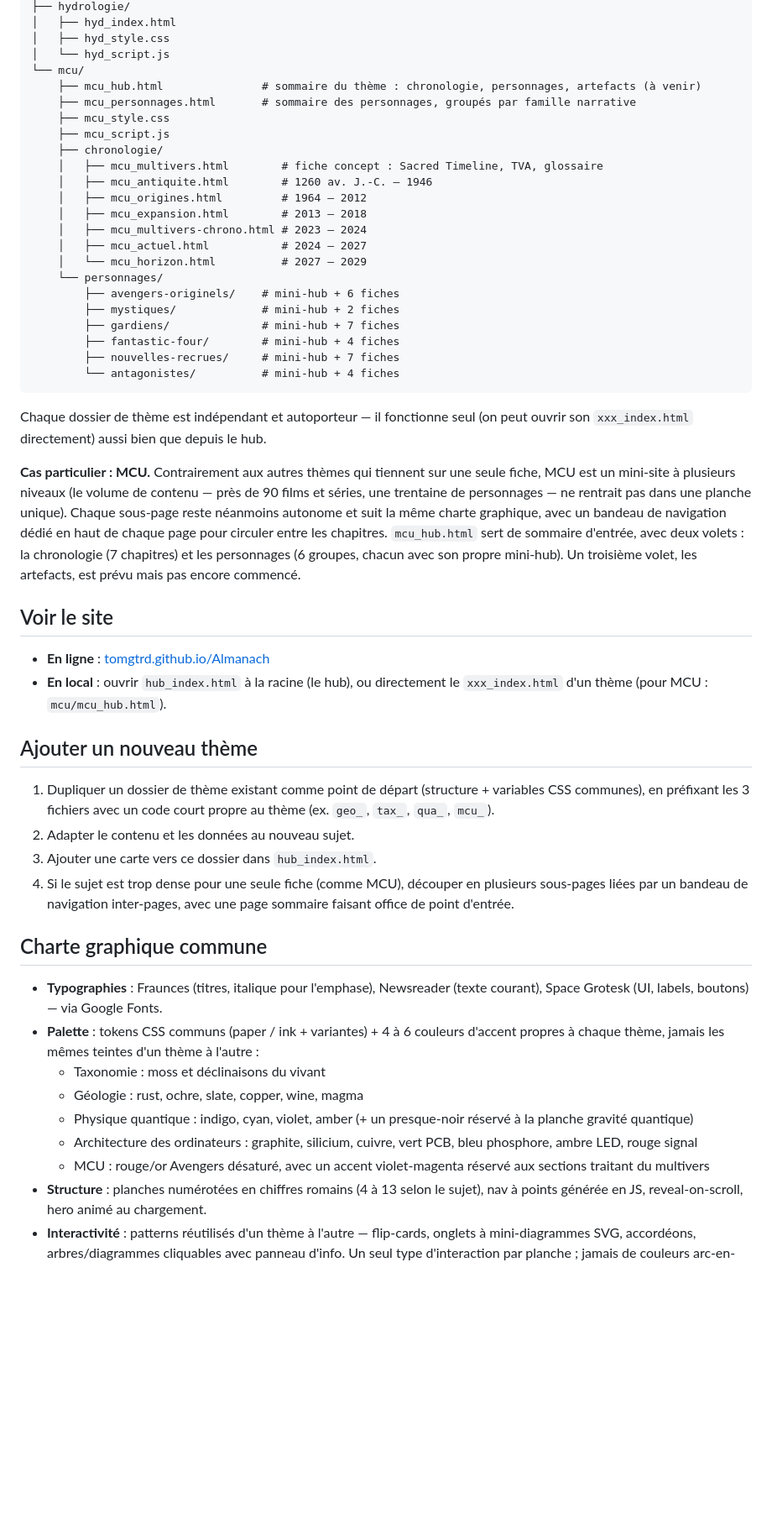
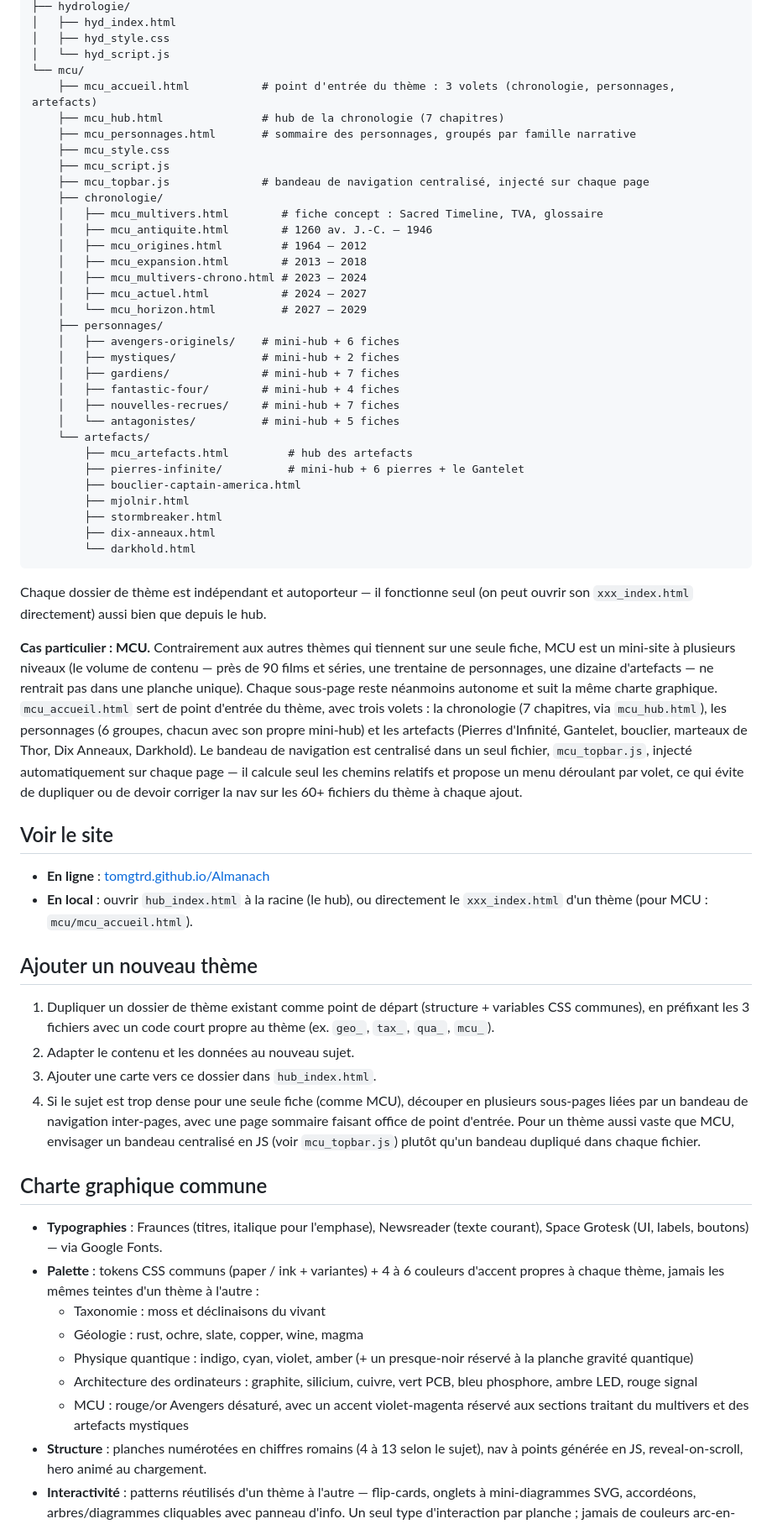
Before and after one commit to Tomgtrd/Almanach, a Markdown page: README.md, the part around one of its changes. Shown at 84% size. Rendered like a GitHub page; blank space fills up the shorter version.

Commit message:
Update README.md: refine MCU section, clarify structure, and add new artefacts

````diff
--- a/README.md
+++ b/README.md
@@ -48,10 +48,12 @@ Almanach/
 │   ├── hyd_style.css
 │   └── hyd_script.js
 └── mcu/
-    ├── mcu_hub.html               # sommaire du thème : chronologie, personnages, artefacts (à venir)
+    ├── mcu_accueil.html           # point d'entrée du thème : 3 volets (chronologie, personnages, artefacts)
+    ├── mcu_hub.html               # hub de la chronologie (7 chapitres)
     ├── mcu_personnages.html       # sommaire des personnages, groupés par famille narrative
     ├── mcu_style.css
     ├── mcu_script.js
+    ├── mcu_topbar.js              # bandeau de navigation centralisé, injecté sur chaque page
     ├── chronologie/
     │   ├── mcu_multivers.html        # fiche concept : Sacred Timeline, TVA, glossaire
     │   ├── mcu_antiquite.html        # 1260 av. J.-C. — 1946
@@ -60,30 +62,38 @@ Almanach/
     │   ├── mcu_multivers-chrono.html # 2023 — 2024
     │   ├── mcu_actuel.html           # 2024 — 2027
     │   └── mcu_horizon.html          # 2027 — 2029
-    └── personnages/
-        ├── avengers-originels/    # mini-hub + 6 fiches
-        ├── mystiques/             # mini-hub + 2 fiches
-        ├── gardiens/              # mini-hub + 7 fiches
-        ├── fantastic-four/        # mini-hub + 4 fiches
-        ├── nouvelles-recrues/     # mini-hub + 7 fiches
-        └── antagonistes/          # mini-hub + 4 fiches
+    ├── personnages/
+    │   ├── avengers-originels/    # mini-hub + 6 fiches
+    │   ├── mystiques/             # mini-hub + 2 fiches
+    │   ├── gardiens/              # mini-hub + 7 fiches
+    │   ├── fantastic-four/        # mini-hub + 4 fiches
+    │   ├── nouvelles-recrues/     # mini-hub + 7 fiches
+    │   └── antagonistes/          # mini-hub + 5 fiches
+    └── artefacts/
+        ├── mcu_artefacts.html         # hub des artefacts
+        ├── pierres-infinite/          # mini-hub + 6 pierres + le Gantelet
+        ├── bouclier-captain-america.html
+        ├── mjolnir.html
+        ├── stormbreaker.html
+        ├── dix-anneaux.html
+        └── darkhold.html
 ```
 
 Chaque dossier de thème est indépendant et autoporteur — il fonctionne seul (on peut ouvrir son `xxx_index.html` directement) aussi bien que depuis le hub.
 
-**Cas particulier : MCU.** Contrairement aux autres thèmes qui tiennent sur une seule fiche, MCU est un mini-site à plusieurs niveaux (le volume de contenu — près de 90 films et séries, une trentaine de personnages — ne rentrait pas dans une planche unique). Chaque sous-page reste néanmoins autonome et suit la même charte graphique, avec un bandeau de navigation dédié en haut de chaque page pour circuler entre les chapitres. `mcu_hub.html` sert de sommaire d'entrée, avec deux volets : la chronologie (7 chapitres) et les personnages (6 groupes, chacun avec son propre mini-hub). Un troisième volet, les artefacts, est prévu mais pas encore commencé.
+**Cas particulier : MCU.** Contrairement aux autres thèmes qui tiennent sur une seule fiche, MCU est un mini-site à plusieurs niveaux (le volume de contenu — près de 90 films et séries, une trentaine de personnages, une dizaine d'artefacts — ne rentrait pas dans une planche unique). Chaque sous-page reste néanmoins autonome et suit la même charte graphique. `mcu_accueil.html` sert de point d'entrée du thème, avec trois volets : la chronologie (7 chapitres, via `mcu_hub.html`), les personnages (6 groupes, chacun avec son propre mini-hub) et les artefacts (Pierres d'Infinité, Gantelet, bouclier, marteaux de Thor, Dix Anneaux, Darkhold). Le bandeau de navigation est centralisé dans un seul fichier, `mcu_topbar.js`, injecté automatiquement sur chaque page — il calcule seul les chemins relatifs et propose un menu déroulant par volet, ce qui évite de dupliquer ou de devoir corriger la nav sur les 60+ fichiers du thème à chaque ajout.
 
 ## Voir le site
 
 - **En ligne** : [tomgtrd.github.io/Almanach](https://tomgtrd.github.io/Almanach/)
-- **En local** : ouvrir `hub_index.html` à la racine (le hub), ou directement le `xxx_index.html` d'un thème (pour MCU : `mcu/mcu_hub.html`).
+- **En local** : ouvrir `hub_index.html` à la racine (le hub), ou directement le `xxx_index.html` d'un thème (pour MCU : `mcu/mcu_accueil.html`).
 
 ## Ajouter un nouveau thème
 
 1. Dupliquer un dossier de thème existant comme point de départ (structure + variables CSS communes), en préfixant les 3 fichiers avec un code court propre au thème (ex. `geo_`, `tax_`, `qua_`, `mcu_`).
 2. Adapter le contenu et les données au nouveau sujet.
 3. Ajouter une carte vers ce dossier dans `hub_index.html`.
-4. Si le sujet est trop dense pour une seule fiche (comme MCU), découper en plusieurs sous-pages liées par un bandeau de navigation inter-pages, avec une page sommaire faisant office de point d'entrée.
+4. Si le sujet est trop dense pour une seule fiche (comme MCU), découper en plusieurs sous-pages liées par un bandeau de navigation inter-pages, avec une page sommaire faisant office de point d'entrée. Pour un thème aussi vaste que MCU, envisager un bandeau centralisé en JS (voir `mcu_topbar.js`) plutôt qu'un bandeau dupliqué dans chaque fichier.
 
 ## Charte graphique commune
 
@@ -93,7 +103,7 @@ Chaque dossier de thème est indépendant et autoporteur — il fonctionne seul
   - Géologie : rust, ochre, slate, copper, wine, magma
   - Physique quantique : indigo, cyan, violet, amber (+ un presque-noir réservé à la planche gravité quantique)
   - Architecture des ordinateurs : graphite, silicium, cuivre, vert PCB, bleu phosphore, ambre LED, rouge signal
-  - MCU : rouge/or Avengers désaturé, avec un accent violet-magenta réservé aux sections traitant du multivers
+  - MCU : rouge/or Avengers désaturé, avec un accent violet-magenta réservé aux sections traitant du multivers et des artefacts mystiques
 - **Structure** : planches numérotées en chiffres romains (4 à 13 selon le sujet), nav à points générée en JS, reveal-on-scroll, hero animé au chargement.
 - **Interactivité** : patterns réutilisés d'un thème à l'autre — flip-cards, onglets à mini-diagrammes SVG, accordéons, arbres/diagrammes cliquables avec panneau d'info. Un seul type d'interaction par planche ; jamais de couleurs arc-en-ciel par nœud (palette sombre uniforme + un seul accent pour l'état actif).
 - **Techno** : vanilla JS, zéro dépendance, zéro build.
````
Also changed, not shown: other parts of README.md (+1 -1 lines).
